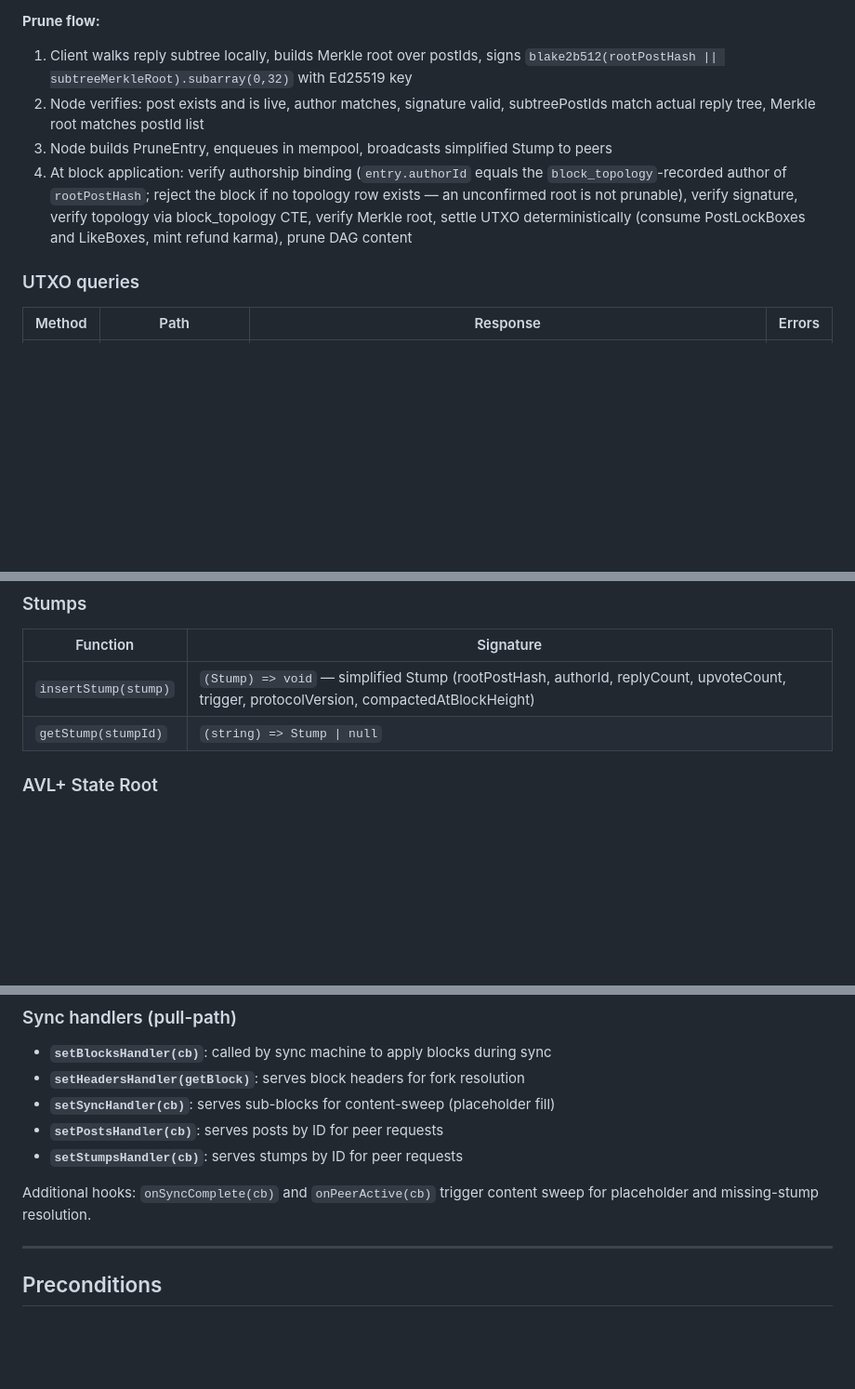
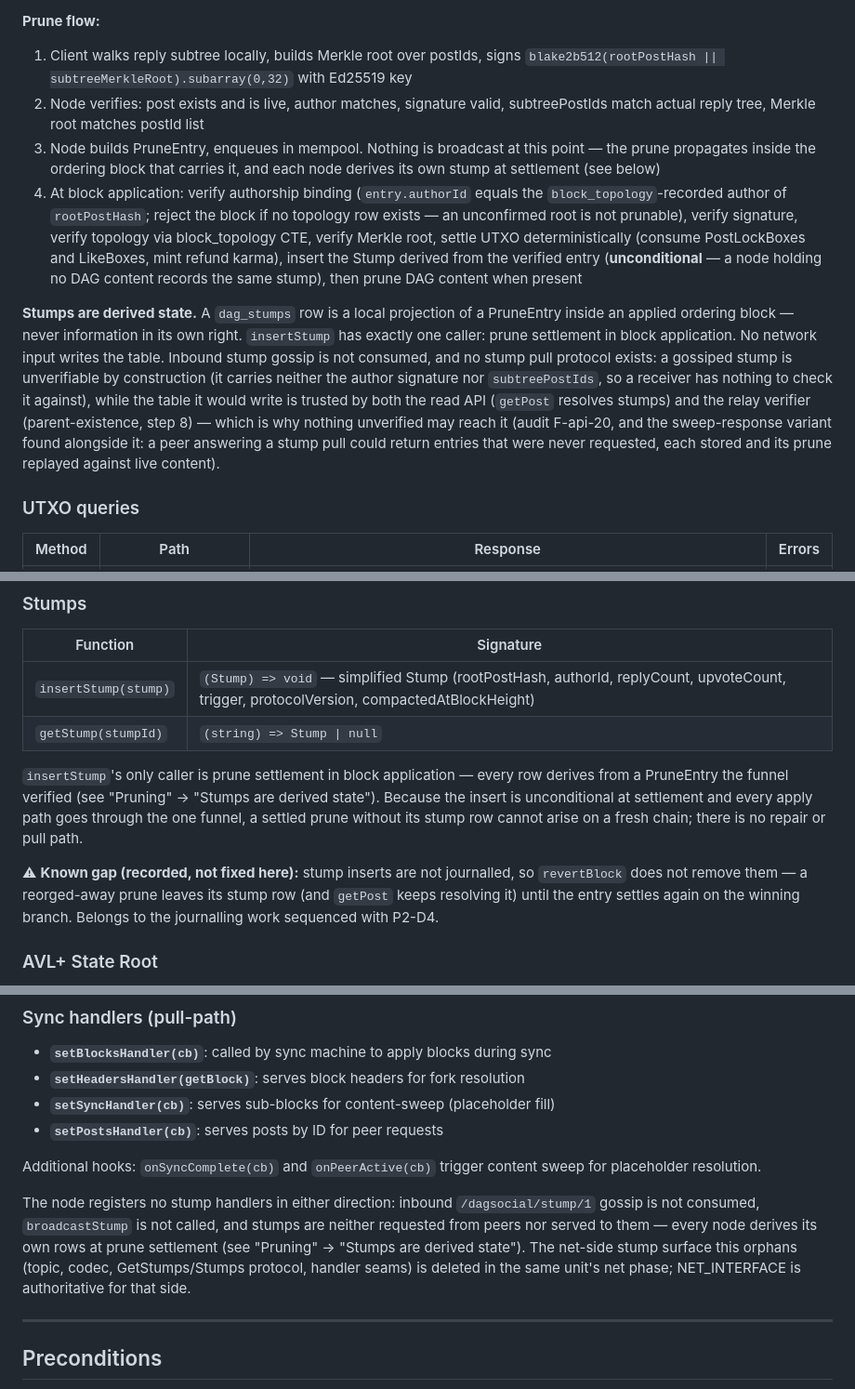
Before and after one commit to mwaddip/dagsocial, a Markdown page: contracts/NODE_INTERFACE.md, 3 parts joined by grey strips. Shown at 93% size. Drawn GitHub-style; blank space fills up the shorter version.

Commit message:
docs(contracts): stumps are derived state — no network path writes dag_stumps (P2-F F1)
A dag_stumps row is a local projection of a PruneEntry inside an applied
ordering block, never network data in its own right. A gossiped stump is
unverifiable by construction (no signature, no subtreePostIds), yet the
table it writes is trusted by the read API (getPost) and the relay
verifier's parent-existence check (audit F-api-20). A second intake with
the same defect was found in the stump sweep: response entries are never
checked against the requested ids, so a peer answering a pull could store
arbitrary stumps and replay pruneSubtree against live content.

Contract changes ahead of the code (contracts lead):
- Prune flow: no stump broadcast at initiation; stump inserted at
  settlement unconditionally (content presence irrelevant), so a settled
  prune without its stump row cannot arise and no pull/repair path exists
- Net integration: onStump and setStumpsHandler rows removed; node
  registers no stump handlers in either direction
- ARCHITECTURE §3: a stump is not 'cryptographically signed' — the
  PruneEntry is; corrected, with the derivation rule stated
- Known gap recorded: stump inserts are not journalled, reorged-away
  prunes leave their row (rides the P2-D4 journalling pass)

Co-Authored-By: Claude Fable 5 <noreply@anthropic.com>

```diff
--- a/contracts/NODE_INTERFACE.md
+++ b/contracts/NODE_INTERFACE.md
@@ -296,14 +296,31 @@ invites, vouches, credits, faucet, prune).
    with Ed25519 key
 2. Node verifies: post exists and is live, author matches, signature valid,
    subtreePostIds match actual reply tree, Merkle root matches postId list
-3. Node builds PruneEntry, enqueues in mempool, broadcasts simplified Stump
-   to peers
+3. Node builds PruneEntry, enqueues in mempool. Nothing is broadcast at
+   this point — the prune propagates inside the ordering block that carries
+   it, and each node derives its own stump at settlement (see below)
 4. At block application: verify authorship binding (`entry.authorId` equals
    the `block_topology`-recorded author of `rootPostHash`; reject the block if
    no topology row exists — an unconfirmed root is not prunable), verify
    signature, verify topology via block_topology CTE, verify Merkle root,
    settle UTXO deterministically (consume PostLockBoxes and LikeBoxes, mint
-   refund karma), prune DAG content
+   refund karma), insert the Stump derived from the verified entry
+   (**unconditional** — a node holding no DAG content records the same
+   stump), then prune DAG content when present
+
+**Stumps are derived state.** A `dag_stumps` row is a local projection of a
+PruneEntry inside an applied ordering block — never information in its own
+right. `insertStump` has exactly one caller: prune settlement in block
+application. No network input writes the table. Inbound stump gossip is not
+consumed, and no stump pull protocol exists: a gossiped stump is unverifiable
+by construction (it carries neither the author signature nor
+`subtreePostIds`, so a receiver has nothing to check it against), while the
+table it would write is trusted by both the read API (`getPost` resolves
+stumps) and the relay verifier (parent-existence, step 8) — which is why
+nothing unverified may reach it (audit F-api-20, and the sweep-response
+variant found alongside it: a peer answering a stump pull could return
+entries that were never requested, each stored and its prune replayed
+against live content).
 
 ### UTXO queries
 
@@ -1810,6 +1827,18 @@ that keeps the last `replaced`; that restores an intra-block intermediate.
 | `insertStump(stump)` | `(Stump) => void` — simplified Stump (rootPostHash, authorId, replyCount, upvoteCount, trigger, protocolVersion, compactedAtBlockHeight) |
 | `getStump(stumpId)` | `(string) => Stump \| null` |
 
+`insertStump`'s only caller is prune settlement in block application — every
+row derives from a PruneEntry the funnel verified (see "Pruning" → "Stumps
+are derived state"). Because the insert is unconditional at settlement and
+every apply path goes through the one funnel, a settled prune without its
+stump row cannot arise on a fresh chain; there is no repair or pull path.
+
+⚠ **Known gap (recorded, not fixed here):** stump inserts are not
+journalled, so `revertBlock` does not remove them — a reorged-away prune
+leaves its stump row (and `getPost` keeps resolving it) until the entry
+settles again on the winning branch. Belongs to the journalling work
+sequenced with P2-D4.
+
 ### AVL+ State Root
 
 The `packages/node/src/state/` module provides an authenticated dictionary over
@@ -2522,10 +2550,17 @@ consensus authority for prune authorization, never `dag_posts.author`.
 - **`setHeadersHandler(getBlock)`**: serves block headers for fork resolution
 - **`setSyncHandler(cb)`**: serves sub-blocks for content-sweep (placeholder fill)
 - **`setPostsHandler(cb)`**: serves posts by ID for peer requests
-- **`setStumpsHandler(cb)`**: serves stumps by ID for peer requests
 
 Additional hooks: `onSyncComplete(cb)` and `onPeerActive(cb)` trigger
-content sweep for placeholder and missing-stump resolution.
+content sweep for placeholder resolution.
+
+The node registers no stump handlers in either direction: inbound
+`/dagsocial/stump/1` gossip is not consumed, `broadcastStump` is not called,
+and stumps are neither requested from peers nor served to them — every node
+derives its own rows at prune settlement (see "Pruning" → "Stumps are
+derived state"). The net-side stump surface this orphans (topic, codec,
+GetStumps/Stumps protocol, handler seams) is deleted in the same unit's net
+phase; NET_INTERFACE is authoritative for that side.
 
 ---
 
```
Also changed, not shown: other parts of contracts/NODE_INTERFACE.md (+2 -3 lines), contracts/ARCHITECTURE.md (+16 -7 lines).
